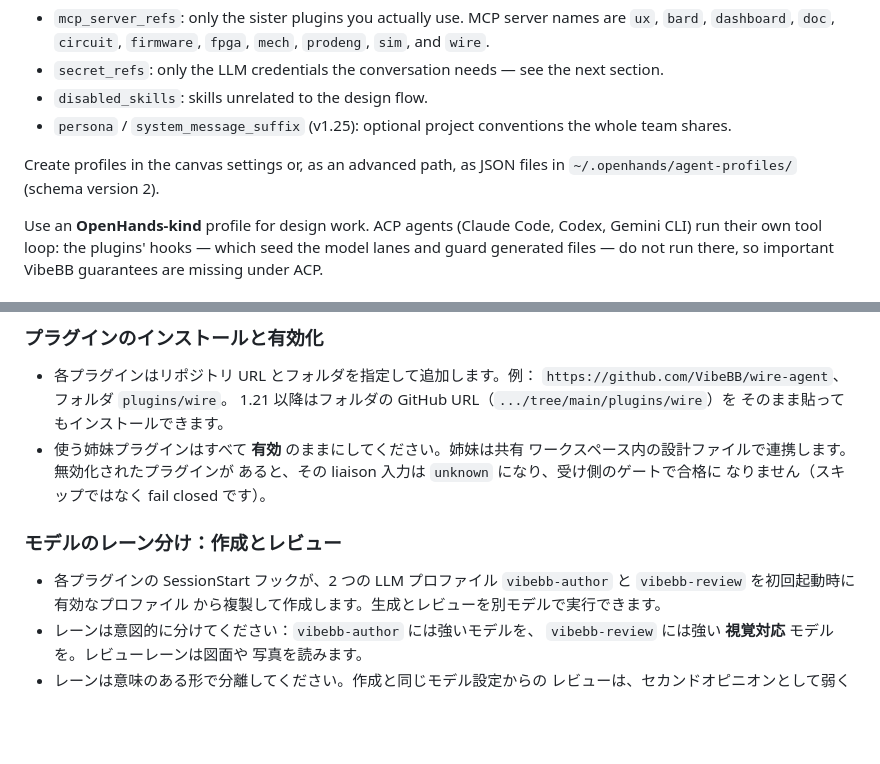
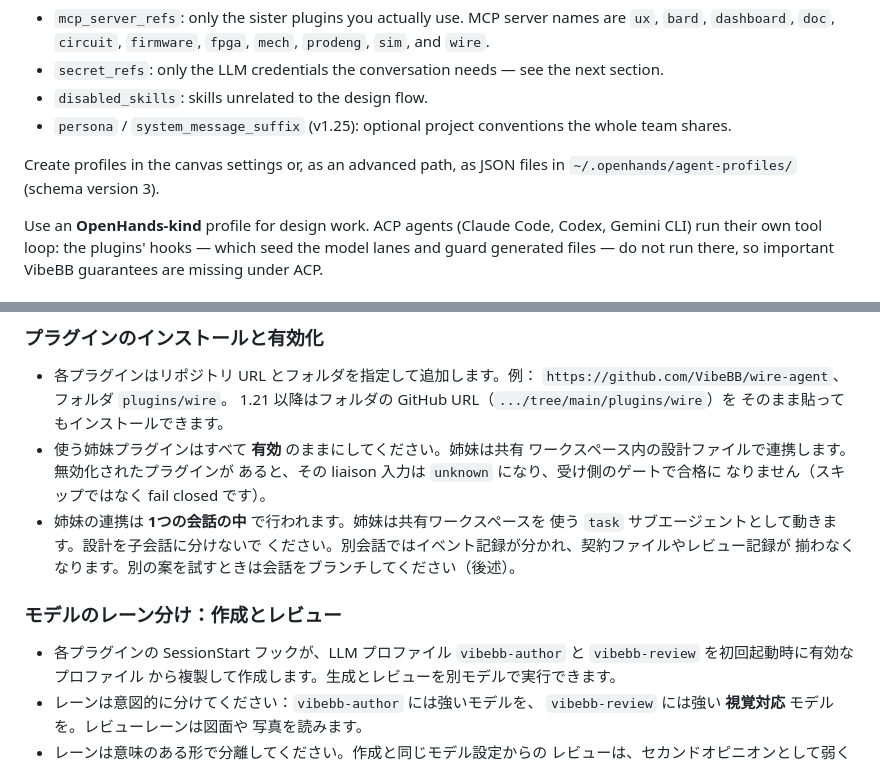
Before and after one commit to VibeBB/www.vibebb.org, a Markdown page: docs/agent-canvas.md, 2 parts joined by grey strips. Rendered like a GitHub page; blank space fills up the shorter version.

```diff
--- a/docs/agent-canvas.md
+++ b/docs/agent-canvas.md
@@ -80,7 +85,7 @@ privilege:
   conventions the whole team shares.
 
 Create profiles in the canvas settings or, as an advanced path, as JSON
-files in `~/.openhands/agent-profiles/` (schema version 2).
+files in `~/.openhands/agent-profiles/` (schema version 3).
 
 Use an **OpenHands-kind** profile for design work. ACP agents (Claude
 Code, Codex, Gemini CLI) run their own tool loop: the plugins' hooks —
@@ -236,10 +243,14 @@ there, so important VibeBB guarantees are missing under ACP.
   ワークスペース内の設計ファイルで連携します。無効化されたプラグインが
   あると、その liaison 入力は `unknown` になり、受け側のゲートで合格に
   なりません（スキップではなく fail closed です）。
+- 姉妹の連携は **1つの会話の中** で行われます。姉妹は共有ワークスペースを
+  使う `task` サブエージェントとして動きます。設計を子会話に分けないで
+  ください。別会話ではイベント記録が分かれ、契約ファイルやレビュー記録が
+  揃わなくなります。別の案を試すときは会話をブランチしてください（後述）。
 
 ### モデルのレーン分け：作成とレビュー
 
-- 各プラグインの SessionStart フックが、2 つの LLM プロファイル
+- 各プラグインの SessionStart フックが、LLM プロファイル
   `vibebb-author` と `vibebb-review` を初回起動時に有効なプロファイル
   から複製して作成します。生成とレビューを別モデルで実行できます。
 - レーンは意図的に分けてください：`vibebb-author` には強いモデルを、
```
Also changed, not shown: other parts of docs/agent-canvas.md (+16 -8 lines), docs/roadmap.md (+55 -0 lines).
